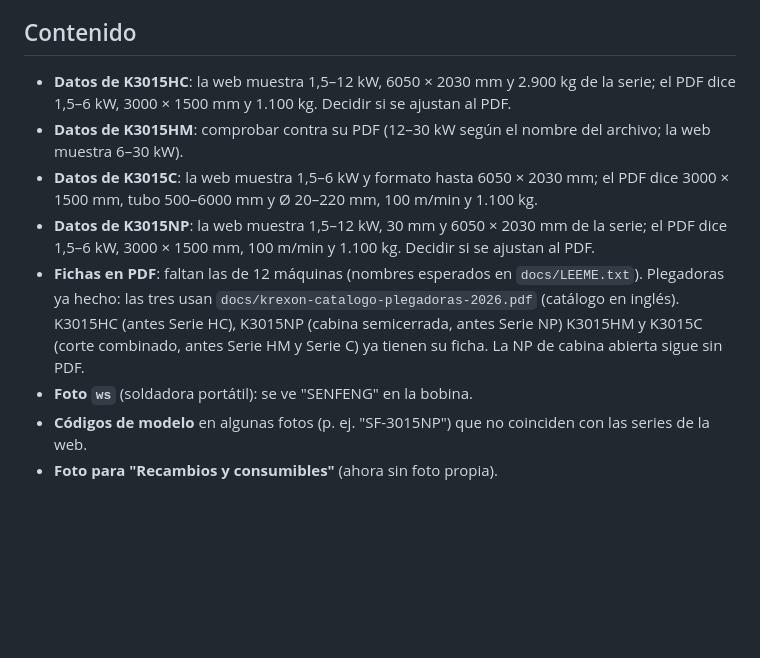
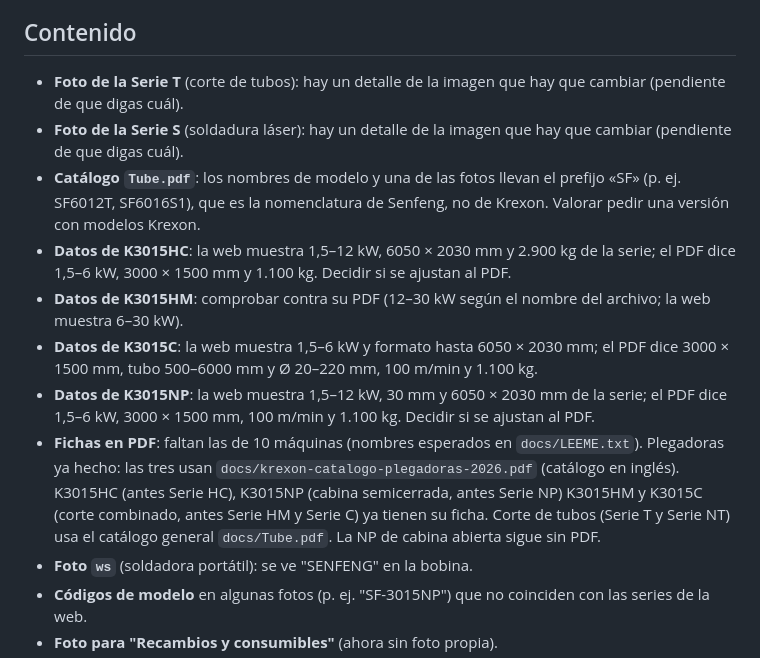
Before and after one commit to lucap-26/crm, a Markdown page: PENDIENTES.md, the part around the change. Drawn GitHub-style; blank space fills up the shorter version.

Commit message:
Pendientes: catálogo de tubos y detalles de fotos (Serie T y Serie S)
Co-Authored-By: Claude Opus 5.5 <noreply@anthropic.com>
Claude-Session: https://claude.ai/code/session_018ibzAd8Z7g6zwrNBKmqpVX

```diff
--- a/PENDIENTES.md
+++ b/PENDIENTES.md
@@ -15,11 +15,14 @@
 - **Revisión legal**: que un asesor o gestoría revise la política de privacidad (y el aviso legal cuando esté).
 
 ## Contenido
+- **Foto de la Serie T** (corte de tubos): hay un detalle de la imagen que hay que cambiar (pendiente de que digas cuál).
+- **Foto de la Serie S** (soldadura láser): hay un detalle de la imagen que hay que cambiar (pendiente de que digas cuál).
+- **Catálogo `Tube.pdf`**: los nombres de modelo y una de las fotos llevan el prefijo «SF» (p. ej. SF6012T, SF6016S1), que es la nomenclatura de Senfeng, no de Krexon. Valorar pedir una versión con modelos Krexon.
 - **Datos de K3015HC**: la web muestra 1,5–12 kW, 6050 × 2030 mm y 2.900 kg de la serie; el PDF dice 1,5–6 kW, 3000 × 1500 mm y 1.100 kg. Decidir si se ajustan al PDF.
 - **Datos de K3015HM**: comprobar contra su PDF (12–30 kW según el nombre del archivo; la web muestra 6–30 kW).
 - **Datos de K3015C**: la web muestra 1,5–6 kW y formato hasta 6050 × 2030 mm; el PDF dice 3000 × 1500 mm, tubo 500–6000 mm y Ø 20–220 mm, 100 m/min y 1.100 kg.
 - **Datos de K3015NP**: la web muestra 1,5–12 kW, 30 mm y 6050 × 2030 mm de la serie; el PDF dice 1,5–6 kW, 3000 × 1500 mm, 100 m/min y 1.100 kg. Decidir si se ajustan al PDF.
-- **Fichas en PDF**: faltan las de 12 máquinas (nombres esperados en `docs/LEEME.txt`). Plegadoras ya hecho: las tres usan `docs/krexon-catalogo-plegadoras-2026.pdf` (catálogo en inglés). K3015HC (antes Serie HC), K3015NP (cabina semicerrada, antes Serie NP) K3015HM y K3015C (corte combinado, antes Serie HM y Serie C) ya tienen su ficha. La NP de cabina abierta sigue sin PDF.
+- **Fichas en PDF**: faltan las de 10 máquinas (nombres esperados en `docs/LEEME.txt`). Plegadoras ya hecho: las tres usan `docs/krexon-catalogo-plegadoras-2026.pdf` (catálogo en inglés). K3015HC (antes Serie HC), K3015NP (cabina semicerrada, antes Serie NP) K3015HM y K3015C (corte combinado, antes Serie HM y Serie C) ya tienen su ficha. Corte de tubos (Serie T y Serie NT) usa el catálogo general `docs/Tube.pdf`. La NP de cabina abierta sigue sin PDF.
 - **Foto `ws`** (soldadora portátil): se ve "SENFENG" en la bobina.
 - **Códigos de modelo** en algunas fotos (p. ej. "SF-3015NP") que no coinciden con las series de la web.
 - **Foto para "Recambios y consumibles"** (ahora sin foto propia).
```
